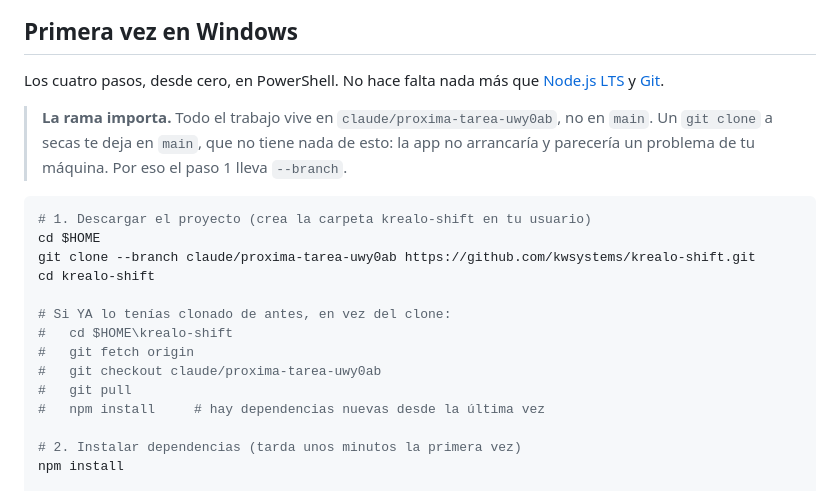
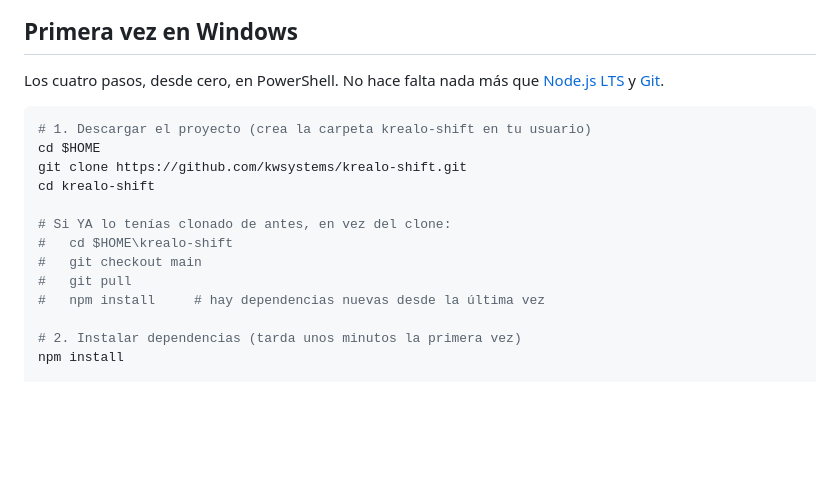
Before and after one commit to kwsystems/krealo-shift, a Markdown page: README.md, the part around the change. Rendered like a GitHub page; blank space fills up the shorter version.

Commit message:
El README vuelve a clonar main, que ahora si tiene todo
Se fusiono el trabajo a main, asi que la nota de la rama que se anadio en el commit
anterior ya no es cierta: `git clone` a secas trae todo otra vez. Se deja el camino para
quien lo tenia clonado de antes, apuntando a main.

Co-Authored-By: Claude Opus 5 <noreply@anthropic.com>
Claude-Session: https://claude.ai/code/session_01X4d9SaMWZZHMfDFiuKNGZL

````diff
--- a/README.md
+++ b/README.md
@@ -114,20 +114,15 @@ hay que documentarlo aquí; los directorios `/ios` y `/android` están en
 Los cuatro pasos, desde cero, en PowerShell. No hace falta nada más que
 [Node.js LTS](https://nodejs.org) y [Git](https://git-scm.com/download/win).
 
-> **La rama importa.** Todo el trabajo vive en `claude/proxima-tarea-uwy0ab`, no en
-> `main`. Un `git clone` a secas te deja en `main`, que no tiene nada de esto: la app no
-> arrancaría y parecería un problema de tu máquina. Por eso el paso 1 lleva `--branch`.
-
 ```powershell
 # 1. Descargar el proyecto (crea la carpeta krealo-shift en tu usuario)
 cd $HOME
-git clone --branch claude/proxima-tarea-uwy0ab https://github.com/kwsystems/krealo-shift.git
+git clone https://github.com/kwsystems/krealo-shift.git
 cd krealo-shift
 
 # Si YA lo tenías clonado de antes, en vez del clone:
 #   cd $HOME\krealo-shift
-#   git fetch origin
-#   git checkout claude/proxima-tarea-uwy0ab
+#   git checkout main
 #   git pull
 #   npm install     # hay dependencias nuevas desde la última vez
 
````
